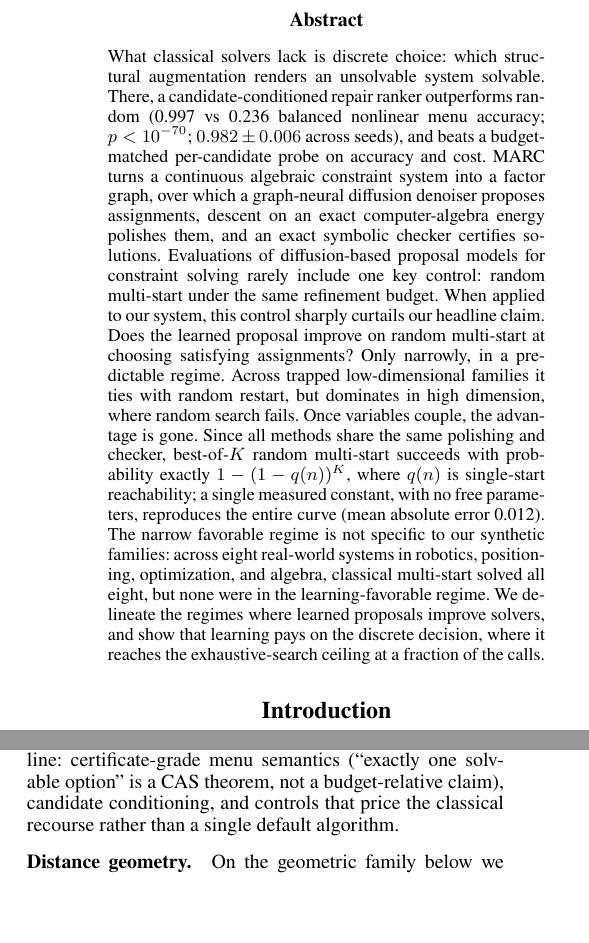
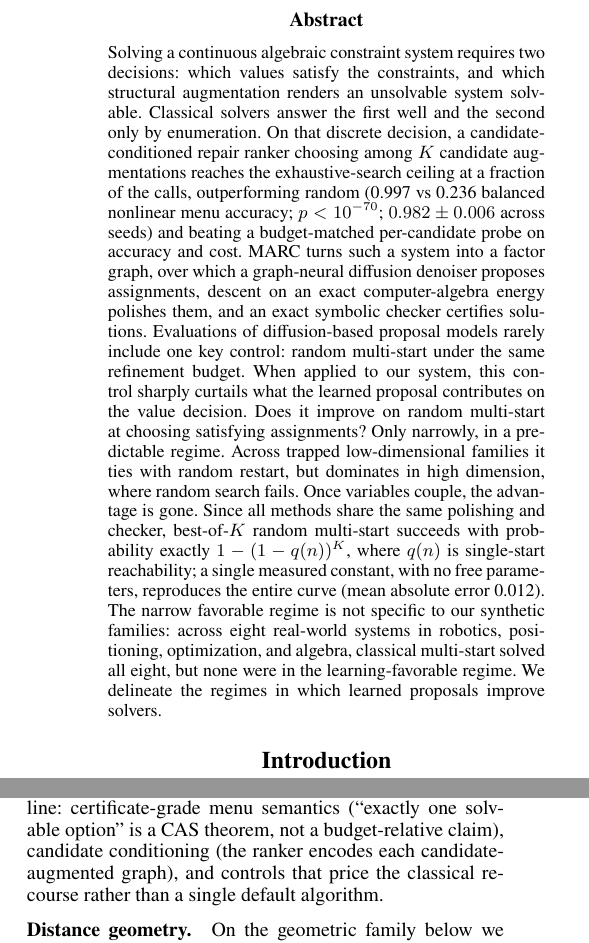
Before and after one commit to saidlaboratory/MARC, a LaTeX paper (paper/tex/main.tex): two parts of the columns of pages 1 and 2 of 8, joined at a grey line, cut so that both start at the same text, the shorter picture padded with empty space. Compiled offline with pdfLaTeX.

Commit message:
paper: fix the abstract's orphaned opening and the misattributed curtailment
The reorder in the previous commit moved the old sentence 20 to position 1 without its
connective tissue. Three real regressions, all fixed:

  * the opening was a comparative claim about a referent never introduced -- no problem
    class, no continuous/discrete split. Now three sentences establish the problem, the
    gap, and the positive before any number appears
  * "balanced nonlinear menu accuracy" landed before "menu" existed as a concept.
    "choosing among K candidate augmentations" now gives it a referent one clause earlier
  * worst of the three: "this control sharply curtails our headline claim" lost its
    antecedent, and the nearest one in the new order was the ranker result -- so the
    abstract read as though 0.997 had been walked back, the exact opposite of the edit's
    purpose. Now "curtails what the learned proposal contributes on the value decision",
    which names the claim and is the same disclosure

Also restored two glosses stripped for space: "candidate conditioning (the ranker encodes
each candidate-augmented graph)" in Related Work, where the term's first appearance was
bare although the whole positive rests on it, and the slopes in the Figure 1 caption,
which reviewers read standalone.

Paid for with duplication only -- the abstract's closing clause restated its new opening,
plus six body compressions. Every registered number retained; the curtailment retained.
52/52 checks, 431 tests, no overfull boxes, no unresolved references.

```diff
--- a/paper/tex/main.tex
+++ b/paper/tex/main.tex
@@ -42,27 +42,27 @@ A Controlled Study on Continuous Algebraic Systems}
 \maketitle
 
 \begin{abstract}
-What classical solvers lack is discrete choice: which structural augmentation renders an
-unsolvable system solvable. There, a candidate-conditioned repair ranker outperforms random
-(0.997 vs 0.236 balanced nonlinear menu accuracy; $p<10^{-70}$; $0.982\pm0.006$ across
-seeds), and beats a budget-matched per-candidate probe on accuracy and cost. MARC turns a
-continuous algebraic constraint system into a factor graph, over which a graph-neural
-diffusion denoiser proposes assignments, descent on an exact computer-algebra energy polishes
-them, and an exact symbolic checker certifies solutions. Evaluations of diffusion-based
-proposal models for constraint solving rarely include one key control: random multi-start
-under the same refinement budget. When applied to our system, this control sharply curtails
-our headline claim. Does the learned proposal improve on random multi-start at choosing
-satisfying assignments? Only narrowly, in a predictable regime. Across trapped
-low-dimensional families it ties with random restart, but dominates in high dimension, where
-random search fails. Once variables couple, the advantage is gone. Since all methods share
-the same polishing and checker, best-of-$K$ random multi-start succeeds with probability
-exactly $1-(1-q(n))^K$, where $q(n)$ is single-start reachability; a single measured constant,
-with no free parameters, reproduces the entire curve (mean absolute error 0.012). The narrow
-favorable regime is not specific to our synthetic families: across eight real-world systems
-in robotics, positioning, optimization, and algebra, classical multi-start solved all eight,
-but none were in the learning-favorable regime. We delineate the regimes where learned
-proposals improve solvers, and show that learning pays on the discrete decision, where it
-reaches the exhaustive-search ceiling at a fraction of the calls.
+Solving a continuous algebraic constraint system requires two decisions: which values satisfy
+the constraints, and which structural augmentation renders an unsolvable system solvable.
+Classical solvers answer the first well and the second only by enumeration. On that discrete
+decision, a candidate-conditioned repair ranker choosing among $K$ candidate augmentations
+reaches the exhaustive-search ceiling at a fraction of the calls, outperforming random
+(0.997 vs 0.236 balanced nonlinear menu accuracy; $p<10^{-70}$; $0.982\pm0.006$ across seeds)
+and beating a budget-matched per-candidate probe on accuracy and cost. MARC turns such a
+system into a factor graph, over which a graph-neural diffusion denoiser proposes assignments,
+descent on an exact computer-algebra energy polishes them, and an exact symbolic checker
+certifies solutions. Evaluations of diffusion-based proposal models rarely include one key
+control: random multi-start under the same refinement budget. When applied to our system, this
+control sharply curtails what the learned proposal contributes on the value decision. Does it
+improve on random multi-start at choosing satisfying assignments? Only narrowly, in a
+predictable regime. Across trapped low-dimensional families it ties with random restart, but
+dominates in high dimension, where random search fails. Once variables couple, the advantage
+is gone. Since all methods share the same polishing and checker, best-of-$K$ random
+multi-start succeeds with probability exactly $1-(1-q(n))^K$, where $q(n)$ is single-start
+reachability; a single measured constant, with no free parameters, reproduces the entire curve
+(mean absolute error 0.012). The narrow favorable regime is not specific to our synthetic
+families: across eight real-world systems in robotics, positioning, optimization, and algebra,
+classical multi-start solved all eight, but none were in the learning-favorable regime. We delineate the regimes in which learned proposals improve solvers.
 \end{abstract}
 
 \section{Introduction}
@@ -169,8 +169,9 @@ SATzilla \citep{xu2008satzilla}, and is surveyed in \citet{kerschke2019survey};
 \citep{trinh2024alphageometry} is the precedent for learning
 the structural decision itself, and discrete diffusion \citep{austin2021d3pm,
 vignac2023digress} supplied the formalism for our withdrawn predecessor policy. Three things here are not in that line: certificate-grade menu semantics (``exactly one
-solvable option'' is a CAS theorem, not a budget-relative claim), candidate conditioning, and
-controls that price the classical recourse rather than a single default algorithm.
+solvable option'' is a CAS theorem, not a budget-relative claim), candidate conditioning (the ranker encodes each
+candidate-augmented graph), and controls that price the classical recourse rather than a
+single default algorithm.
 
 \paragraph{Distance geometry.}
 On the geometric family below we measure under shared machinery what this literature
```
Also changed, not shown: paper/tex/main.tex (46 more changed lines).
